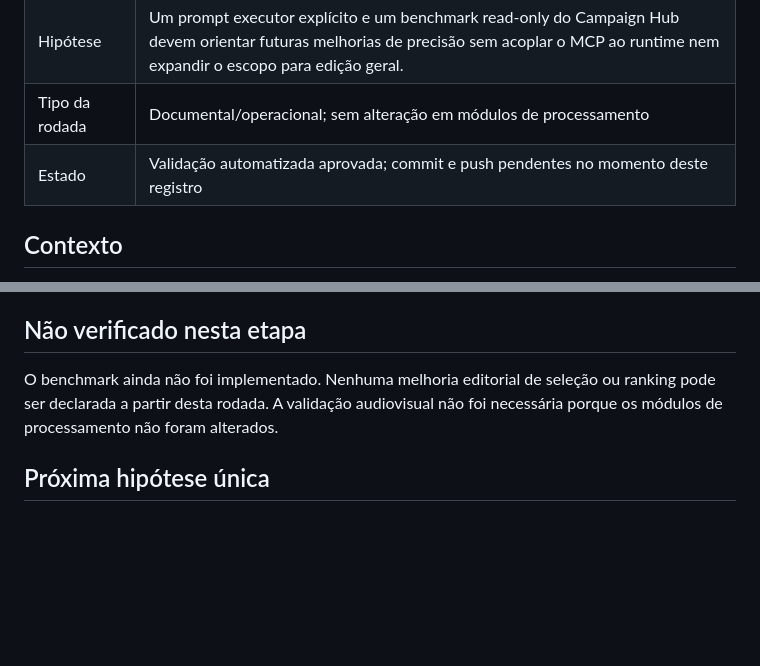
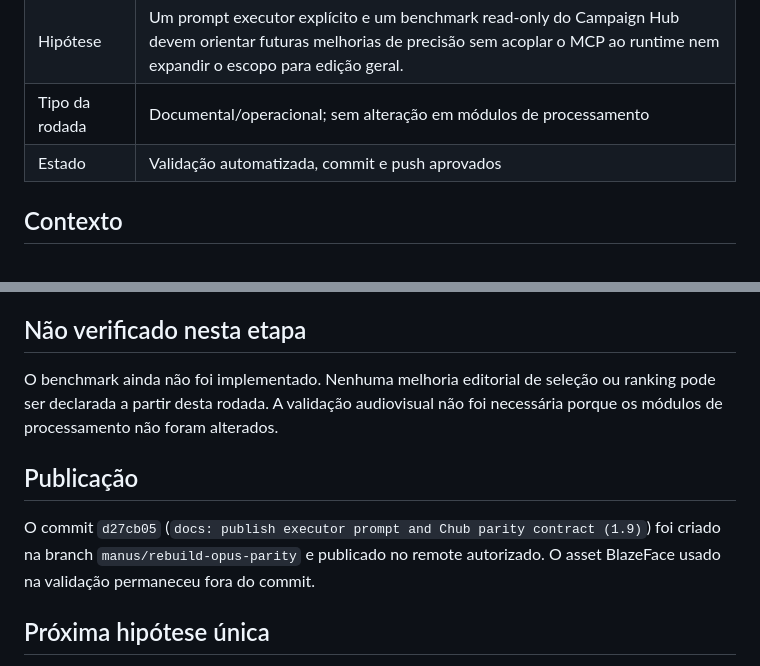
Before and after one commit to SAGIEV007/furia-clips, a Markdown page: docs/continuity/CYCLE_9_REPORT_2026-08-16.md, 2 parts joined by grey strips. Drawn GitHub-style; blank space fills up the shorter version.

Commit message:
docs: record published 1.9 state

```diff
--- a/docs/continuity/CYCLE_9_REPORT_2026-08-16.md
+++ b/docs/continuity/CYCLE_9_REPORT_2026-08-16.md
@@ -9,7 +9,7 @@
 | Branch | `manus/rebuild-opus-parity` |
 | Hipótese | Um prompt executor explícito e um benchmark read-only do Campaign Hub devem orientar futuras melhorias de precisão sem acoplar o MCP ao runtime nem expandir o escopo para edição geral. |
 | Tipo da rodada | Documental/operacional; sem alteração em módulos de processamento |
-| Estado | Validação automatizada aprovada; commit e push pendentes no momento deste registro |
+| Estado | Validação automatizada, commit e push aprovados |
 
 ## Contexto
 
@@ -44,6 +44,10 @@ Referências: [OpusClip](https://www.opus.pro/), [OpusClip Virality Score](https
 
 O benchmark ainda não foi implementado. Nenhuma melhoria editorial de seleção ou ranking pode ser declarada a partir desta rodada. A validação audiovisual não foi necessária porque os módulos de processamento não foram alterados.
 
+## Publicação
+
+O commit `d27cb05` (`docs: publish executor prompt and Chub parity contract (1.9)`) foi criado na branch `manus/rebuild-opus-parity` e publicado no remote autorizado. O asset BlazeFace usado na validação permaneceu fora do commit.
+
 ## Próxima hipótese única
 
 Comparar blocos QA-gated e transcrições reais do Campaign Hub com candidatos locais, medindo erro temporal, autossuficiência, pergunta–resposta, payoff, início abrupto, contexto e risco antes de alterar o seletor ou o ranker.
```
Also changed, not shown: docs/continuity/CHANGELOG.md (+1 -1 lines), docs/continuity/PROJECT_STATE.md (+2 -2 lines).
